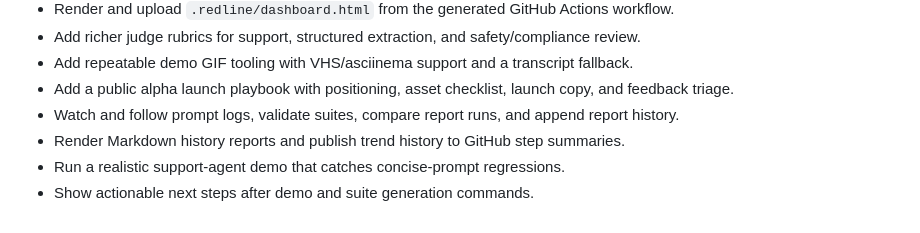
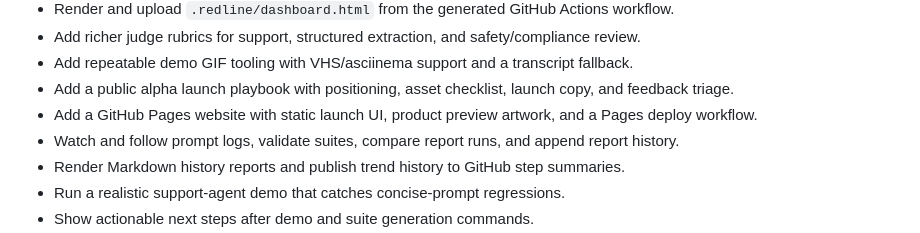
Before and after one commit to gowtham0992/redline, a Markdown page: CHANGELOG.md, the part around the change. Rendered like a GitHub page.

```diff
--- a/CHANGELOG.md
+++ b/CHANGELOG.md
@@ -20,6 +20,7 @@
 - Add richer judge rubrics for support, structured extraction, and safety/compliance review.
 - Add repeatable demo GIF tooling with VHS/asciinema support and a transcript fallback.
 - Add a public alpha launch playbook with positioning, asset checklist, launch copy, and feedback triage.
+- Add a GitHub Pages website with static launch UI, product preview artwork, and a Pages deploy workflow.
 - Watch and follow prompt logs, validate suites, compare report runs, and append report history.
 - Render Markdown history reports and publish trend history to GitHub step summaries.
 - Run a realistic support-agent demo that catches concise-prompt regressions.
```
Also changed, not shown: README.md (+3 -0 lines), site/assets/redline-preview.png (added), 4 other files.
